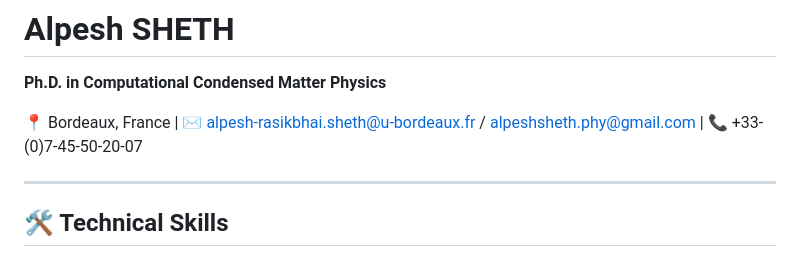
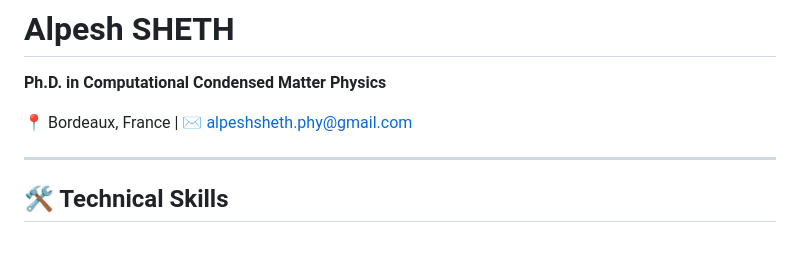
Before and after one commit to ASheth-Git/asheth-git.github.io, a Markdown page: README.md, the part around the change. GitHub-like rendering.

Commit message:
Initialize professional CV

```diff
--- a/README.md
+++ b/README.md
@@ -2,7 +2,7 @@
 
 **Ph.D. in Computational Condensed Matter Physics**
 
-📍 Bordeaux, France | ✉️ [alpesh-rasikbhai.sheth@u-bordeaux.fr](mailto:alpesh-rasikbhai.sheth@u-bordeaux.fr) / [alpeshsheth.phy@gmail.com](mailto:alpeshsheth.phy@gmail.com) | 📞 +33-(0)7-45-50-20-07
+📍 Bordeaux, France | ✉️ [alpeshsheth.phy@gmail.com](mailto:alpeshsheth.phy@gmail.com)
 
 ---
 
```
